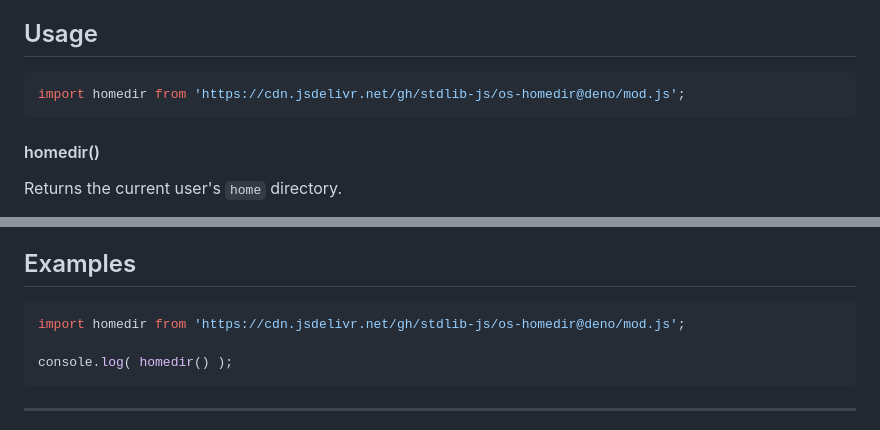
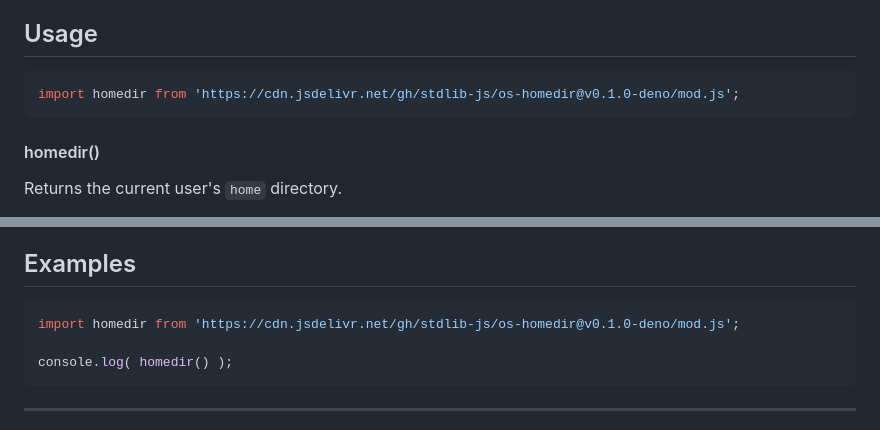
Before and after one commit to stdlib-js/os-homedir, a Markdown page: README.md, 2 parts joined by grey strips. GitHub-like rendering.

Commit message:
Update README.md for Deno bundle v0.1.0

````diff
--- a/README.md
+++ b/README.md
@@ -52,7 +52,7 @@ limitations under the License.
 ## Usage
 
 ```javascript
-import homedir from 'https://cdn.jsdelivr.net/gh/stdlib-js/os-homedir@deno/mod.js';
+import homedir from 'https://cdn.jsdelivr.net/gh/stdlib-js/os-homedir@v0.1.0-deno/mod.js';
 ```
 
 #### homedir()
@@ -91,7 +91,7 @@ If unable to locate a `home` directory, the function returns `null`.
 <!-- eslint no-undef: "error" -->
 
 ```javascript
-import homedir from 'https://cdn.jsdelivr.net/gh/stdlib-js/os-homedir@deno/mod.js';
+import homedir from 'https://cdn.jsdelivr.net/gh/stdlib-js/os-homedir@v0.1.0-deno/mod.js';
 
 console.log( homedir() );
 ```
````
